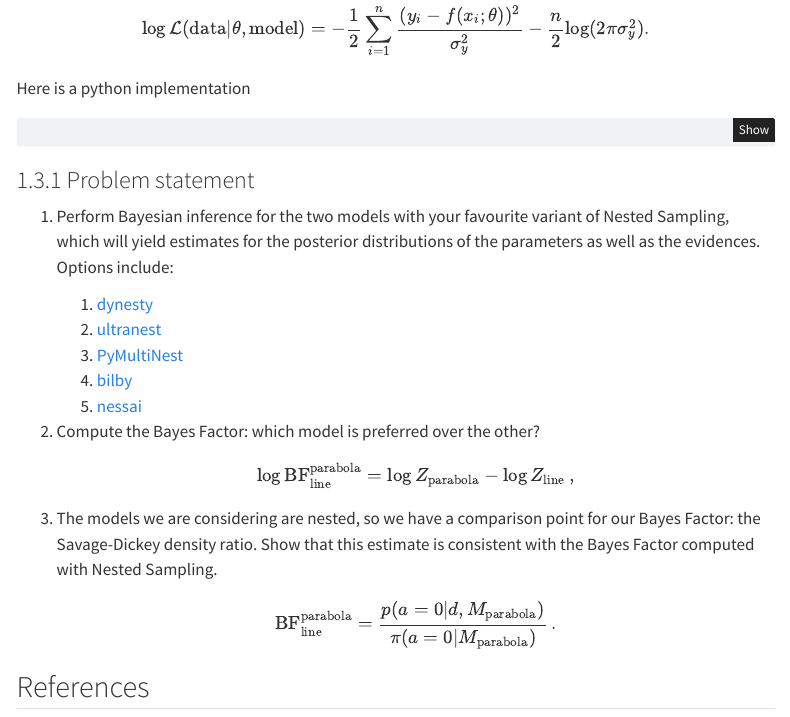
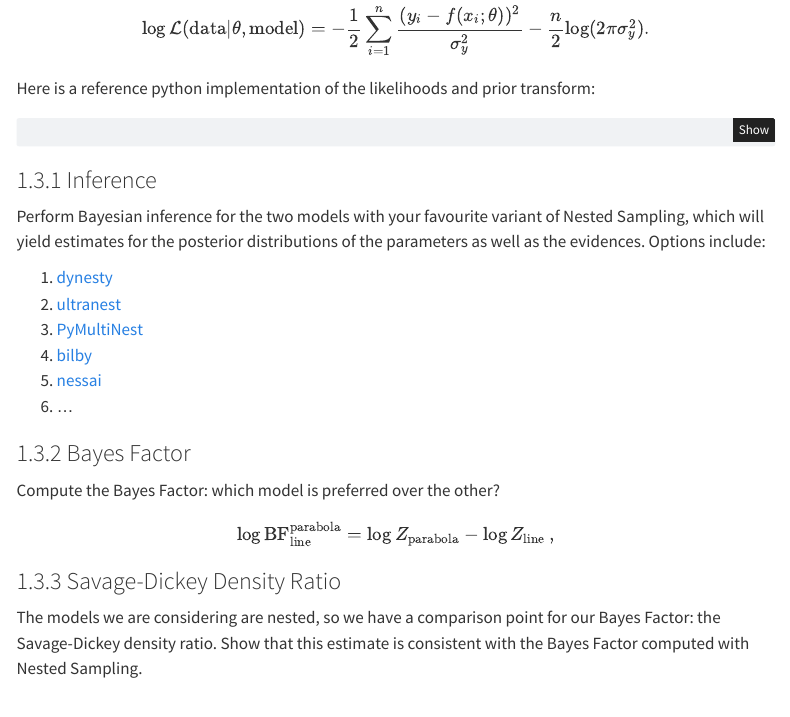
Before and after one commit to fellowship-of-clean-code/nested-sampling, a Quarto document (nested-sampling-tutorial-PRIN.qmd): the page in a window 1100 px wide, from 4720 px down. Rendered offline with R 4.5, knitr and Pandoc in place of Quarto, with nearby package versions; some code elsewhere in the file could not run offline; menus at the side of the page are left out.

Commit message:
small fixes to the exercise

````diff
--- a/nested-sampling-tutorial-PRIN.qmd
+++ b/nested-sampling-tutorial-PRIN.qmd
@@ -316,7 +316,7 @@ $$
 \log \mathcal{L}(\text{data} | \theta, \text{model}) = - \frac{1}{2}  \sum_{i=1}^{n} \frac{(y_{i} - f(x_{i}; \theta))^{2}}{\sigma_{y}^{2}} - \frac{n}{2} \log (2 \pi \sigma_{y}^{2}).
 $$
 
-Here is a python implementation
+Here is a reference python implementation of the likelihoods and prior transform:
 
 ```{python}
 lnorm = -0.5 * (
@@ -337,23 +337,28 @@ def prior_transform(u):
 
 ```
 
-### Problem statement
+### Inference
 
-1. Perform Bayesian inference for the two models with your favourite variant of Nested Sampling, which will yield estimates for the posterior distributions of the parameters as well as the evidences. Options include:
+Perform Bayesian inference for the two models with your favourite variant of Nested Sampling, which will yield estimates for the posterior distributions of the parameters as well as the evidences. Options include:
 
-    1. [dynesty](https://dynesty.readthedocs.io/en/v2.1.5/)
-    2. [ultranest](https://johannesbuchner.github.io/UltraNest/index.html)
-    3. [PyMultiNest](https://johannesbuchner.github.io/PyMultiNest/pymultinest.html)
-    4. [bilby](https://johannesbuchner.github.io/PyMultiNest/pymultinest.html)
-    5. [nessai](https://github.com/mj-will/nessai)
+1. [dynesty](https://dynesty.readthedocs.io/en/v2.1.5/)
+2. [ultranest](https://johannesbuchner.github.io/UltraNest/index.html)
+3. [PyMultiNest](https://johannesbuchner.github.io/PyMultiNest/pymultinest.html)
+4. [bilby](https://johannesbuchner.github.io/PyMultiNest/pymultinest.html)
+5. [nessai](https://github.com/mj-will/nessai)
+6. ...
 
-2. Compute the Bayes Factor: which model is preferred over the other?
+### Bayes Factor
 
-    $$
-    \log \text{BF}^{\text{parabola}}_\text{line} = \log Z_\text{parabola} - \log Z_\text{line}\,,
-    $$
+Compute the Bayes Factor: which model is preferred over the other?
 
-3. The models we are considering are nested, so we have a comparison point for our Bayes Factor: the Savage-Dickey density ratio. Show that this estimate is consistent with the Bayes Factor computed with Nested Sampling.
+$$
+\log \text{BF}^{\text{parabola}}_\text{line} = \log Z_\text{parabola} - \log Z_\text{line}\,,
+$$
+
+### Savage-Dickey Density Ratio
+
+The models we are considering are nested, so we have a comparison point for our Bayes Factor: the Savage-Dickey density ratio. Show that this estimate is consistent with the Bayes Factor computed with Nested Sampling.
 
     $$
     \text{BF}^{\text{parabola}}_\text{line} = \frac{p(a=0 | d, M_\text{parabola})}{\pi(a=0|M_\text{parabola})}\,.
````
